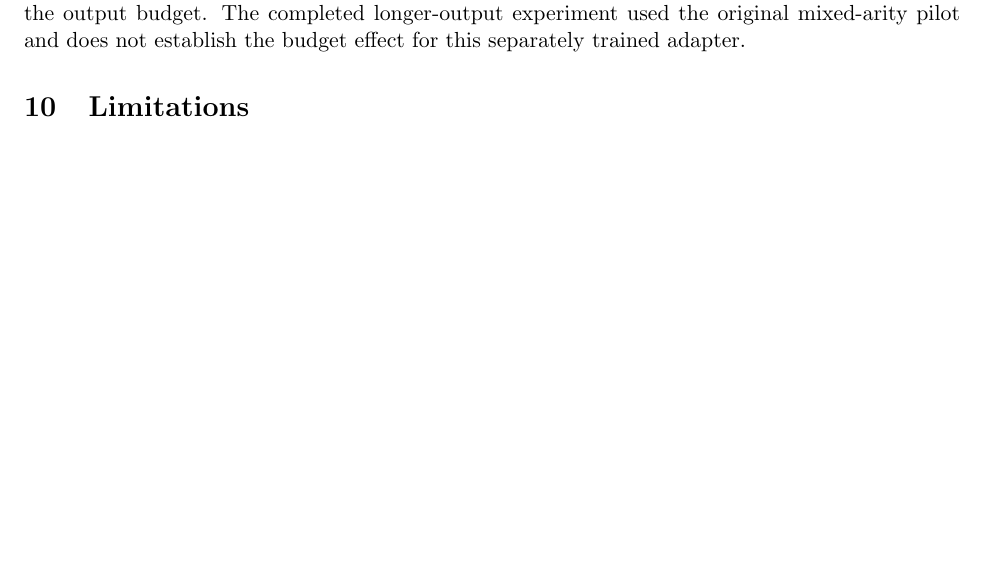
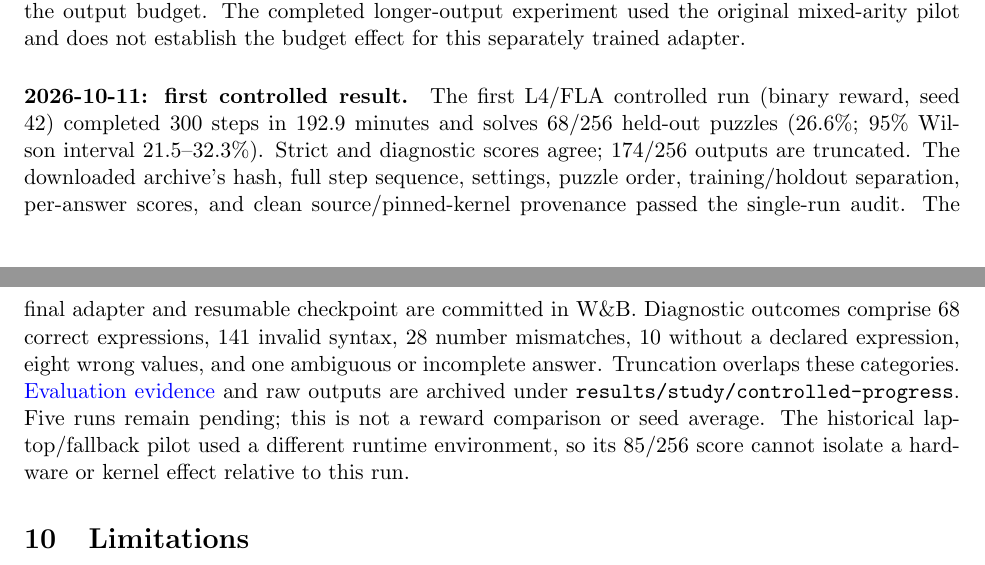
Before and after one commit to mohamedsobhi777/countdown-grpo, a LaTeX paper (report/main.tex): part of page 7 of 8 before the commit and two parts of pages 7 and 8 of 8 after it, the two joined at a grey line, cut so that both start at the same text, the shorter picture padded with empty space. Compiled offline with pdfLaTeX.

Commit message:
Publish audited first controlled run and interim report

```diff
--- a/report/main.tex
+++ b/report/main.tex
@@ -358,6 +358,22 @@ budget. The completed longer-output experiment used the original mixed-arity
 pilot and does not establish the budget effect for this separately trained
 adapter.
 
+\paragraph{2026-10-11: first controlled result.}
+The first L4/FLA controlled run (binary reward, seed 42) completed 300 steps in
+192.9 minutes and solves 68/256 held-out puzzles (26.6\%; 95\% Wilson interval
+21.5--32.3\%). Strict and diagnostic scores agree; 174/256 outputs are truncated.
+The downloaded archive's hash, full step sequence, settings, puzzle order,
+training/holdout separation, per-answer scores, and clean source/pinned-kernel
+provenance passed the single-run audit. The final adapter and resumable checkpoint
+are committed in W\&B. Diagnostic outcomes comprise 68 correct expressions,
+141 invalid syntax, 28 number mismatches, 10 without a declared expression,
+eight wrong values, and one ambiguous or incomplete answer. Truncation overlaps
+these categories. \href{https://wandb.ai/mohamedsobhi777/countdown-grpo/runs/9xwjji2l}{Evaluation evidence}
+and raw outputs are archived under \texttt{results/study/controlled-progress}.
+Five runs remain pending; this is not a reward comparison or seed average.
+The historical laptop/fallback pilot used a different runtime environment, so
+its 85/256 score cannot isolate a hardware or kernel effect relative to this run.
+
 \section{Limitations}
 One seed and 256 puzzles do not establish robust generalization. Training-dataset
 deduplication cannot rule out exposure in pretraining. Strict success conflates
```
Also changed, not shown: docs/study-ledger.md (+15 -1 lines), README.md, report/main.pdf, results/study/controlled-progress/README.md (added), 11 other files.
